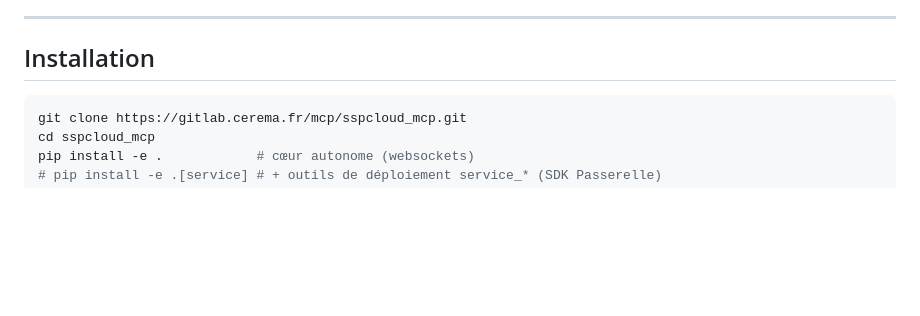
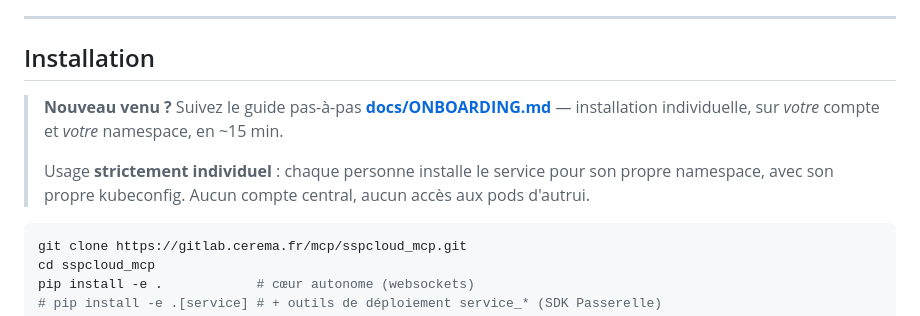
Before and after one commit to nic01asFr/sspcloud-mcp, a Markdown page: README.md, the part around the change. GitHub-like rendering; blank space fills up the shorter version.

````diff
--- a/README.md
+++ b/README.md
@@ -49,6 +49,13 @@ Pod(s) SSPCloud  ── git clone · pip · pytest · GPU · notebooks · checkp
 ---
 
 ## Installation
+
+> **Nouveau venu ?** Suivez le guide pas-à-pas **[docs/ONBOARDING.md](docs/ONBOARDING.md)**
+> — installation individuelle, sur *votre* compte et *votre* namespace, en ~15 min.
+>
+> Usage **strictement individuel** : chaque personne installe le service pour son propre
+> namespace, avec son propre kubeconfig. Aucun compte central, aucun accès aux pods
+> d'autrui.
 
 ```bash
 git clone https://gitlab.cerema.fr/mcp/sspcloud_mcp.git
````
Also changed, not shown: docs/ONBOARDING.md (added, +175 -0 lines).
